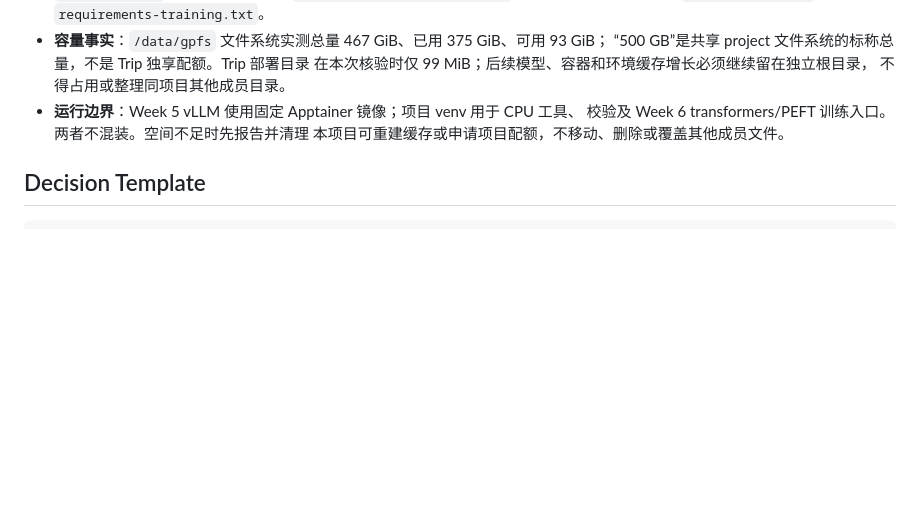
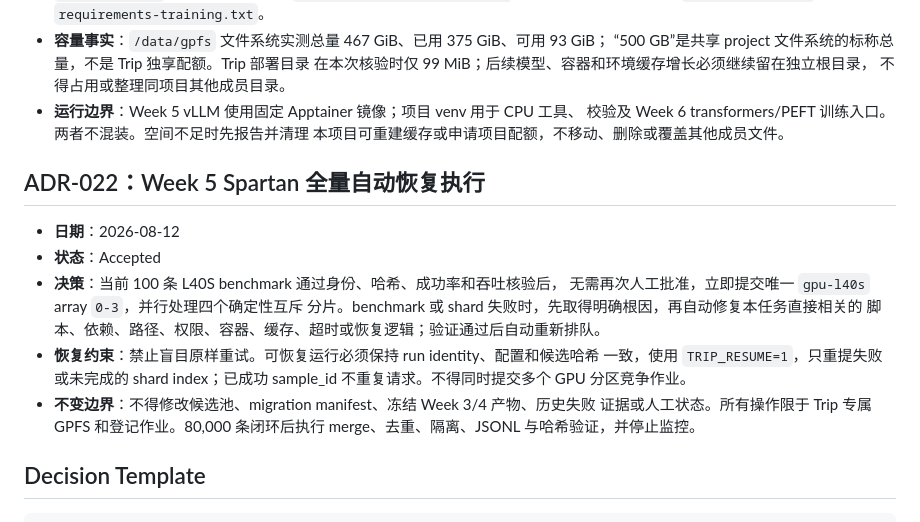
Before and after one commit to larry-liyuanfan/Trip_Project, a Markdown page: docs/decisions.md, the part around the change. Rendered like a GitHub page; blank space fills up the shorter version.

Commit message:
Authorize automatic Week 5 recovery

````diff
--- a/docs/decisions.md
+++ b/docs/decisions.md
@@ -282,6 +282,21 @@ Record decisions that affect architecture, reproducibility, model serving, data
   校验及 Week 6 transformers/PEFT 训练入口。两者不混装。空间不足时先报告并清理
   本项目可重建缓存或申请项目配额，不移动、删除或覆盖其他成员文件。
 
+## ADR-022：Week 5 Spartan 全量自动恢复执行
+
+- **日期**：2026-08-12
+- **状态**：Accepted
+- **决策**：当前 100 条 L40S benchmark 通过身份、哈希、成功率和吞吐核验后，
+  无需再次人工批准，立即提交唯一 `gpu-l40s` array `0-3`，并行处理四个确定性互斥
+  分片。benchmark 或 shard 失败时，先取得明确根因，再自动修复本任务直接相关的
+  脚本、依赖、路径、权限、容器、缓存、超时或恢复逻辑；验证通过后自动重新排队。
+- **恢复约束**：禁止盲目原样重试。可恢复运行必须保持 run identity、配置和候选哈希
+  一致，使用 `TRIP_RESUME=1`，只重提失败或未完成的 shard index；已成功 sample_id
+  不重复请求。不得同时提交多个 GPU 分区竞争作业。
+- **不变边界**：不得修改候选池、migration manifest、冻结 Week 3/4 产物、历史失败
+  证据或人工状态。所有操作限于 Trip 专属 GPFS 和登记作业。80,000 条闭环后执行
+  merge、去重、隔离、JSONL 与哈希验证，并停止监控。
+
 ## Decision Template
 
 ```markdown
````
Also changed, not shown: docs/requirements.md (+5 -0 lines).
